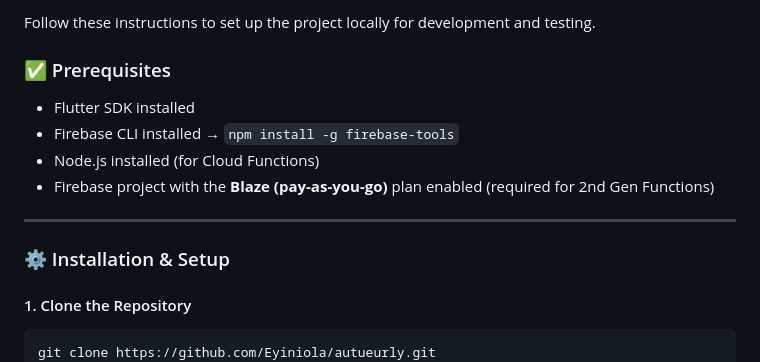
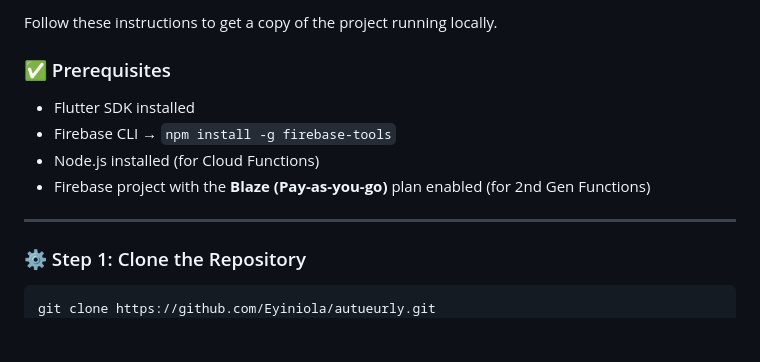
Before and after one commit to Eyiniola/autueurly, a Markdown page: README.md, the part around one of its changes. GitHub-like rendering; blank space fills up the shorter version.

````diff
--- a/README.md
+++ b/README.md
@@ -66,17 +64,15 @@ Explore the visual design and user experience on Figma:
 
-Follow these instructions to set up the project locally for development and testing.
+Follow these instructions to get a copy of the project running locally.
 
 ### ✅ Prerequisites
 - Flutter SDK installed
-- Firebase CLI installed → `npm install -g firebase-tools`
+- Firebase CLI → `npm install -g firebase-tools`
 - Node.js installed (for Cloud Functions)
-- Firebase project with the **Blaze (pay-as-you-go)** plan enabled (required for 2nd Gen Functions)
+- Firebase project with the **Blaze (Pay-as-you-go)** plan enabled (for 2nd Gen Functions)
 
 ---
 
-### ⚙️ Installation & Setup
-
-#### 1. Clone the Repository
+### ⚙️ Step 1: Clone the Repository
 ```bash
 git clone https://github.com/Eyiniola/autueurly.git
 cd auteurly
````
Also changed, not shown: other parts of README.md (+124 -33 lines).
